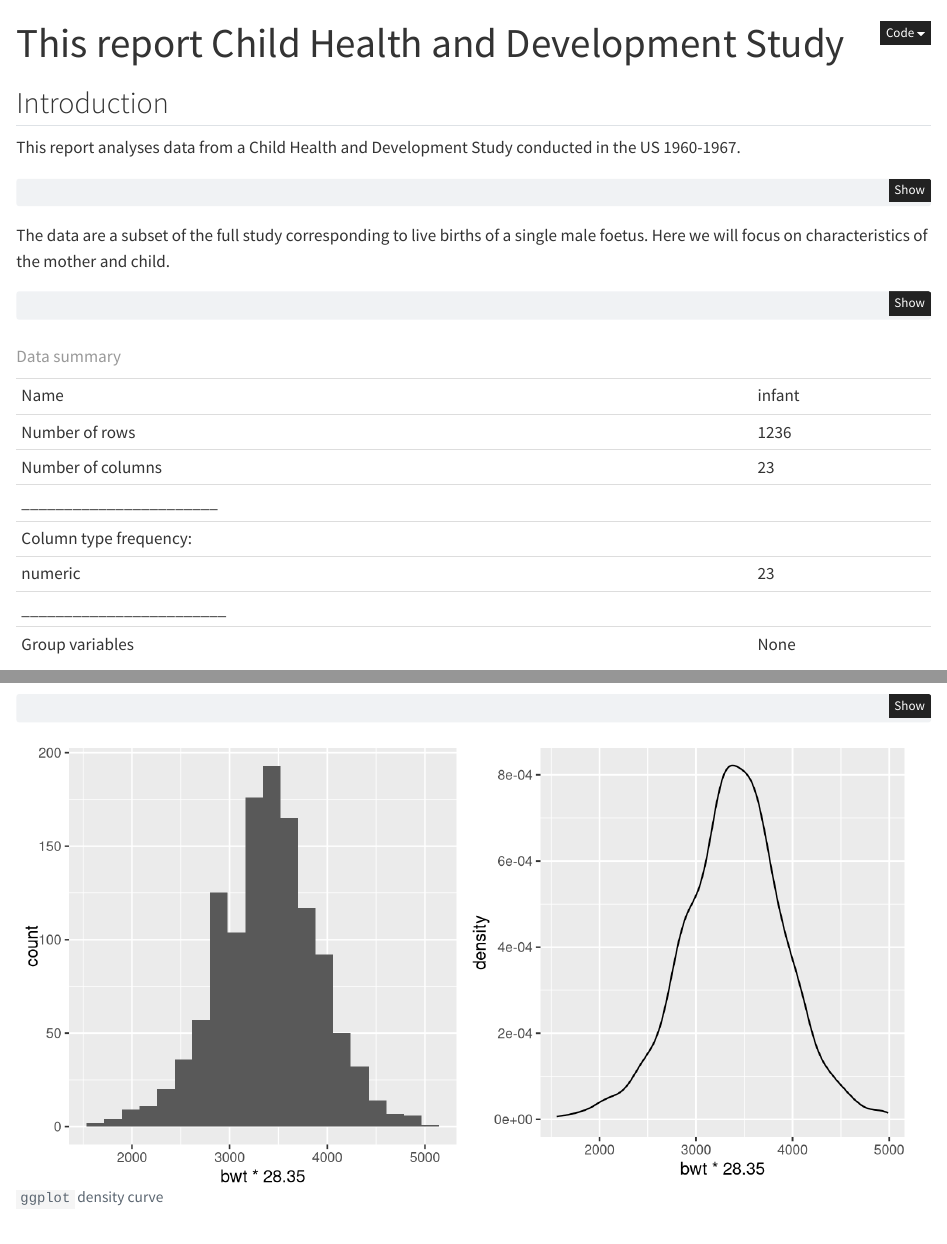
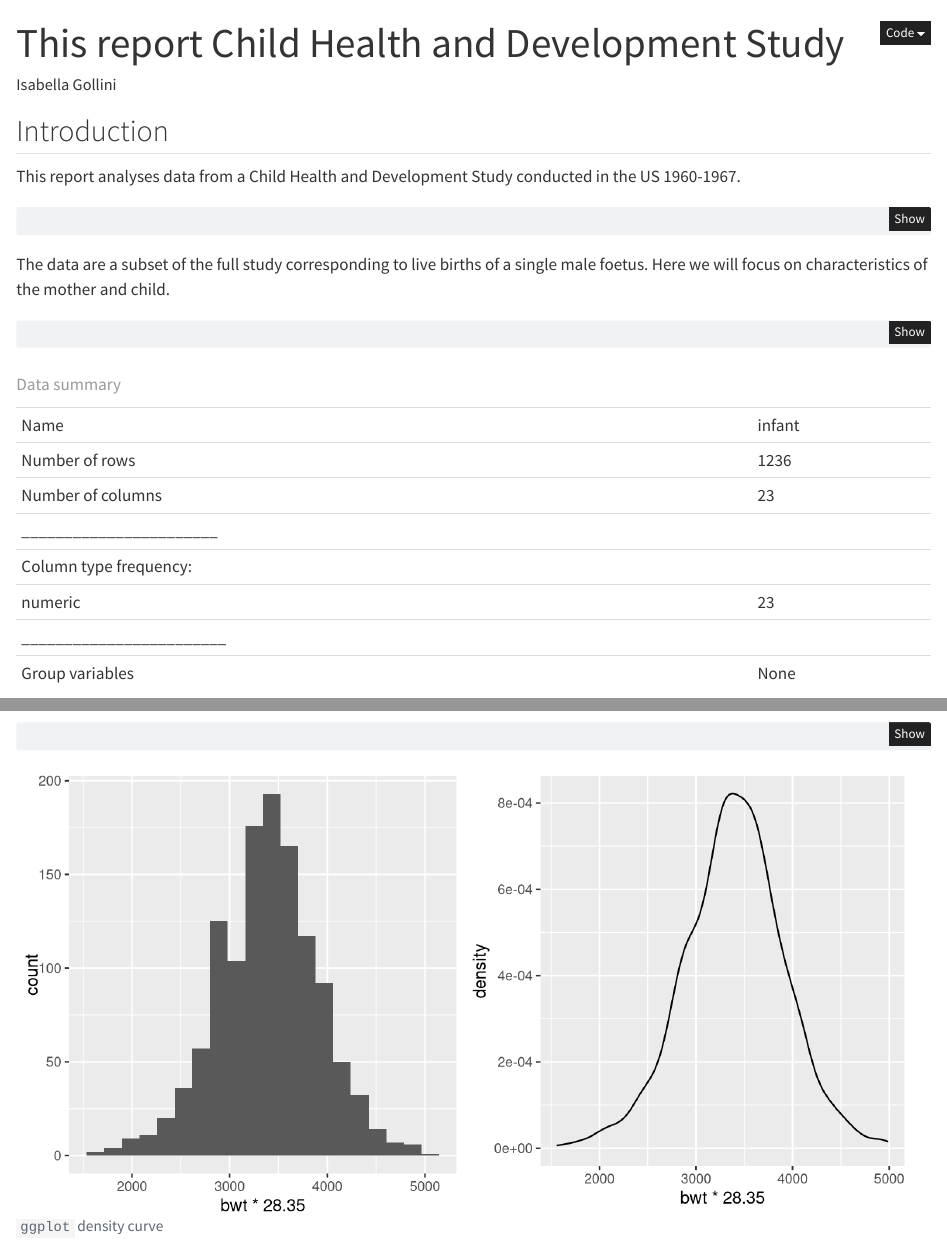
Before and after one commit to claireb-irl/infant, a Quarto document (infant.qmd): the page in a window 1100 px wide, from its top, and a second part further down, joined at a grey line. Rendered offline with R 4.5, knitr and Pandoc in place of Quarto, with nearby package versions.

Commit message:
added author

```diff
--- a/infant.qmd
+++ b/infant.qmd
@@ -1,5 +1,6 @@
 ---
 title: "This report Child Health and Development Study"
+author: "Isabella Gollini"
 format:
   html:
     code-fold: true
```
